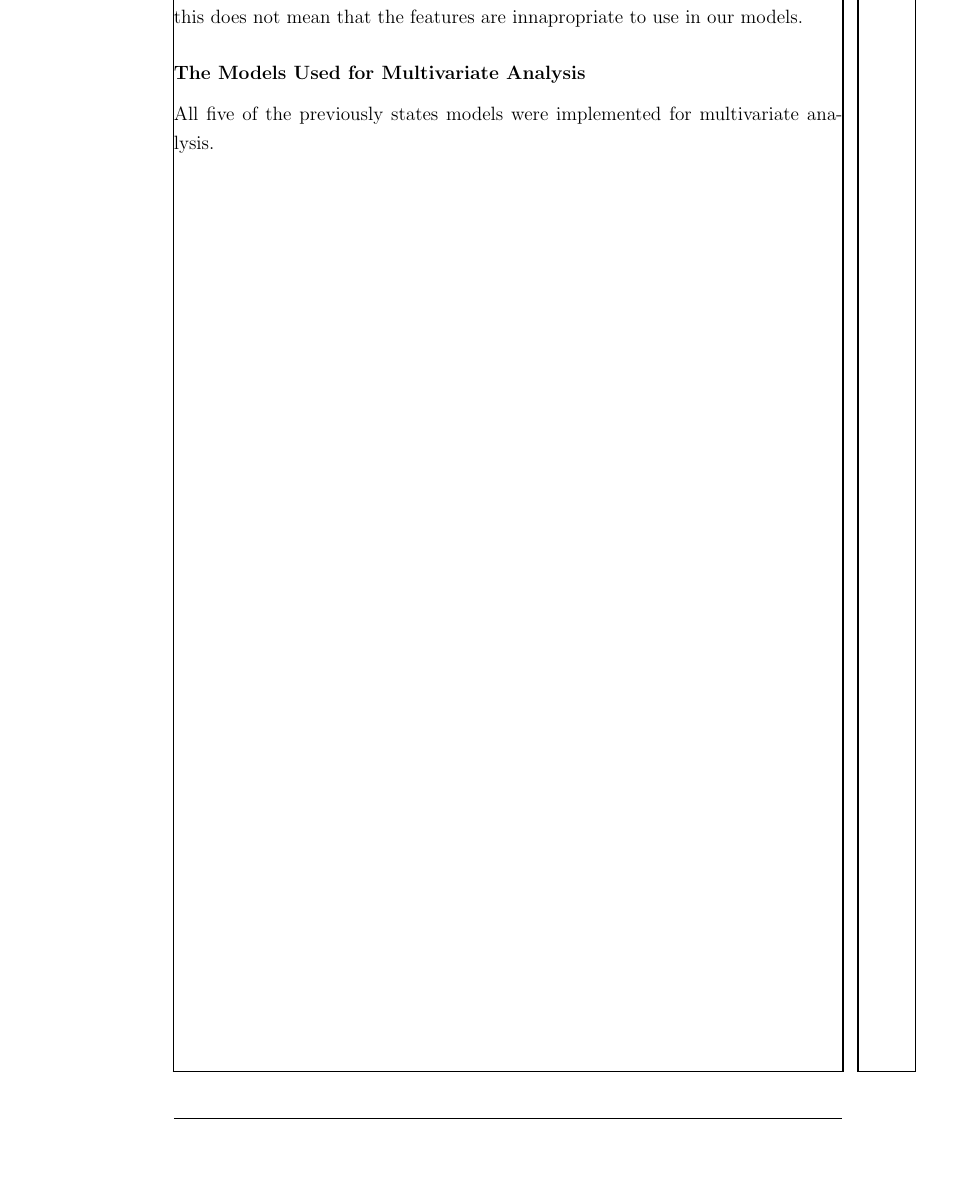
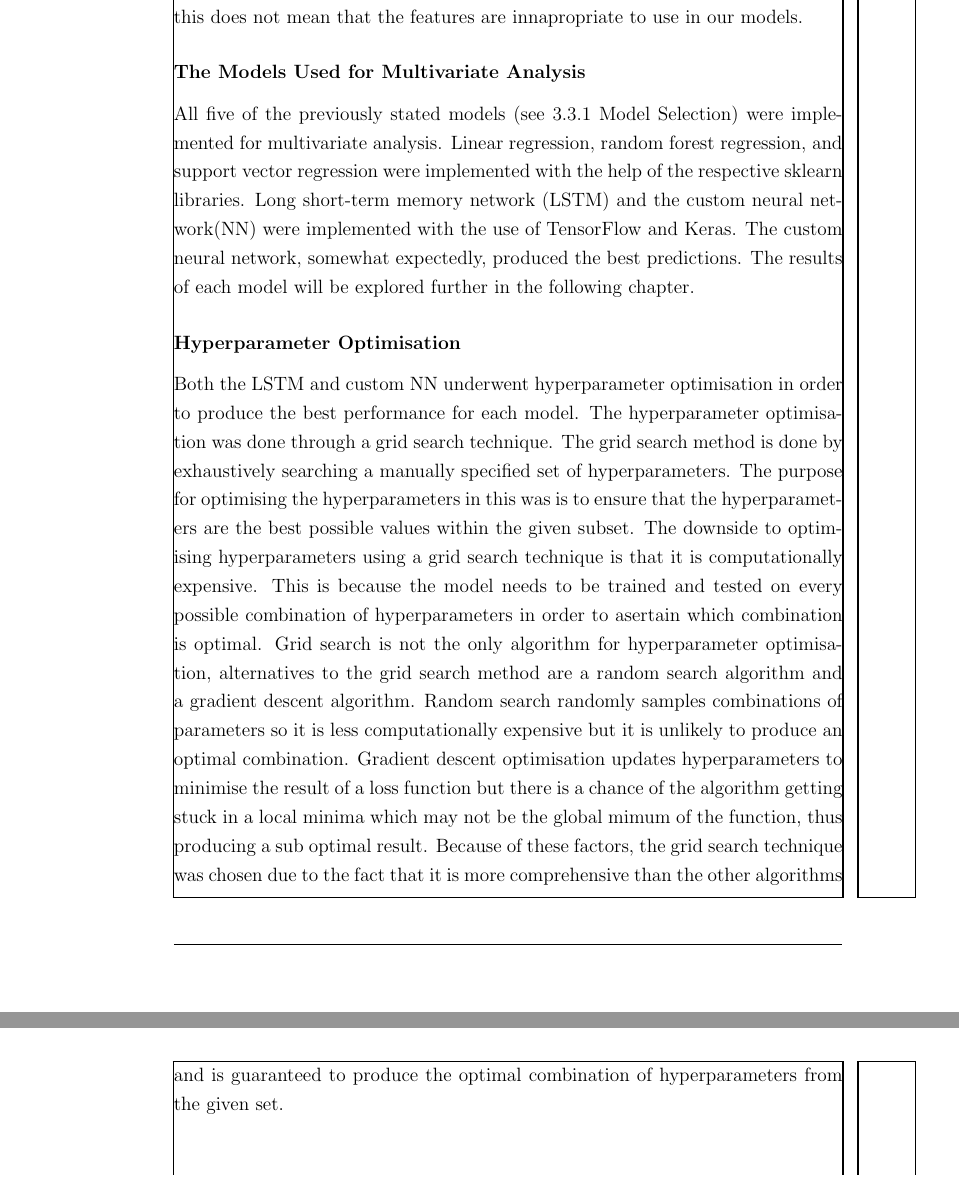
Before and after one commit to benTaylor34/Predicting-Inflation-with-Machine-Learning-Report, a LaTeX thesis (Thesis.tex, which reads Implementation and Testing.tex): part of page 39 of 42 before the commit and two parts of pages 39 and 40 of 43 after it, the two joined at a grey line, cut so that both start at the same text. Compiled offline with pdfLaTeX.

Commit message:
more writeup

```diff
--- a/Implementation and Testing.tex
+++ b/Implementation and Testing.tex
@@ -130,4 +131,20 @@ As the relationship between inflation and its causes are extremely complex, with
 So despite the fact that the results of the heatmap were not ideal, this does not mean that the features are innapropriate to use in our models.
 
 \subsubsection{The Models Used for Multivariate Analysis}
-All five of the previously states models were implemented for multivariate analysis.
+All five of the previously stated models (see 3.3.1 Model Selection) were implemented for multivariate analysis.
+Linear regression, random forest regression, and support vector regression were implemented with the help of the respective sklearn libraries.
+Long short-term memory network (LSTM) and the custom neural network(NN) were implemented with the use of TensorFlow and Keras.
+The custom neural network, somewhat expectedly, produced the best predictions.
+The results of each model will be explored further in the following chapter.
+
+\subsubsection{Hyperparameter Optimisation}
+Both the LSTM and custom NN underwent hyperparameter optimisation in order to produce the best performance for each model.
+The hyperparameter optimisation was done through a grid search technique.
+The grid search method is done by exhaustively searching a manually specified set of hyperparameters.
+The purpose for optimising the hyperparameters in this was is to ensure that the hyperparameters are the best possible values within the given subset.
+The downside to optimising hyperparameters using a grid search technique is that it is computationally expensive.
+This is because the model needs to be trained and tested on every possible combination of hyperparameters in order to asertain which combination is optimal.
+Grid search is not the only algorithm for hyperparameter optimisation, alternatives to the grid search method are a random search algorithm and a gradient descent algorithm.
+Random search randomly samples combinations of parameters so it is less computationally expensive but it is unlikely to produce an optimal combination.
+Gradient descent optimisation updates hyperparameters to minimise the result of a loss function but there is a chance of the algorithm getting stuck in a local minima which may not be the global mimum of the function, thus producing a sub optimal result.
+Because of these factors, the grid search technique was chosen due to the fact that it is more comprehensive than the other algorithms and is guaranteed to produce the optimal combination of hyperparameters from the given set.
```
Also changed, not shown: Design.tex (+1 -1 lines), images/limitedCPI.png, images/totalCPI.png, thesis.pdf, Implementation and Testing.tex (15 more changed lines), 6 other files.
